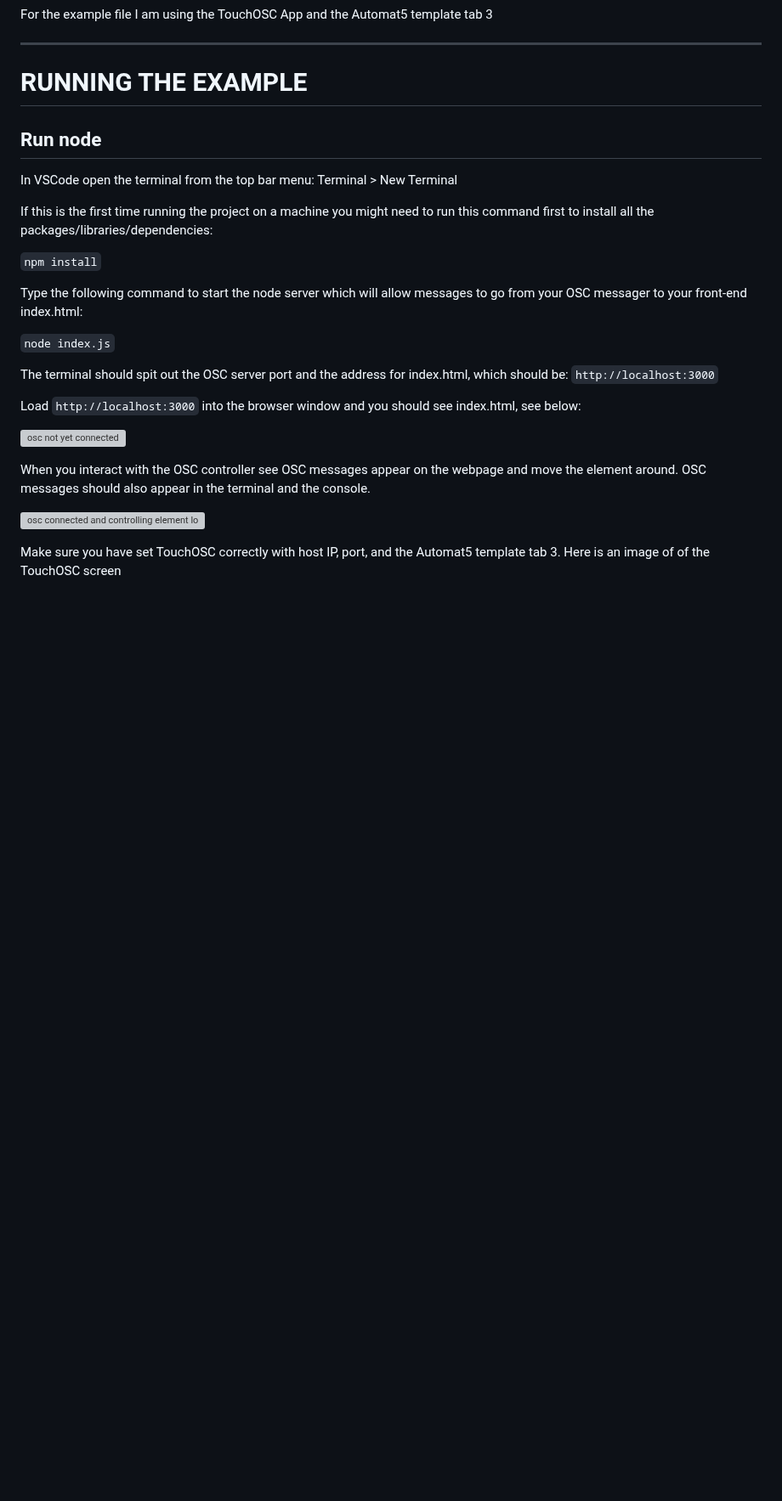
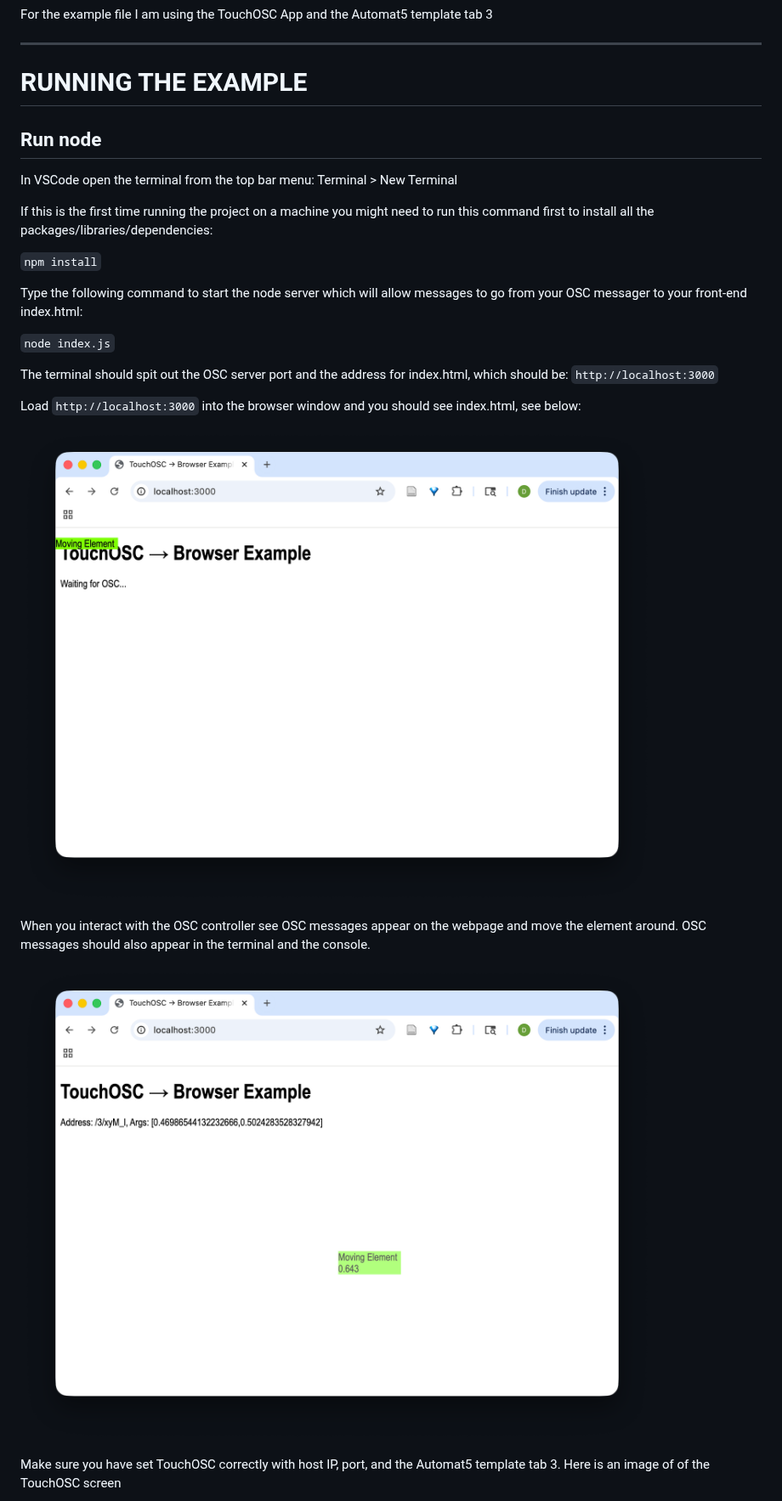
Before and after one commit to cuatlasb2/residency-2025-proteus, a Markdown page: README.md, the part around one of its changes. Shown at 85% size. Drawn GitHub-style; blank space fills up the shorter version; grey boxes are pictures that could not be loaded.

```diff
--- a/README.md
+++ b/README.md
@@ -67,12 +68,12 @@ The terminal should spit out the OSC server port and the address for index.html,
 
 Load `http://localhost:3000` into the browser window and you should see index.html, see below:
 
-![osc not yet connected](/assets/osc-to-web-1.png)
+![osc not yet connected](/assets_DH/osc-to-web-1.png)
 
 
 When you interact with the OSC controller see OSC messages appear on the webpage and move the element around. OSC messages should also appear in the terminal and the console.
 
-![osc connected and controlling element location and opacity](/assets/osc-to-web-2.png)
+![osc connected and controlling element location and opacity](/assets_DH/osc-to-web-2.png)
 
 Make sure you have set TouchOSC correctly with host IP, port, and the Automat5 template tab 3. Here is an image of of the TouchOSC screen
 
```
Also changed, not shown: other parts of README.md (+2 -1 lines).
